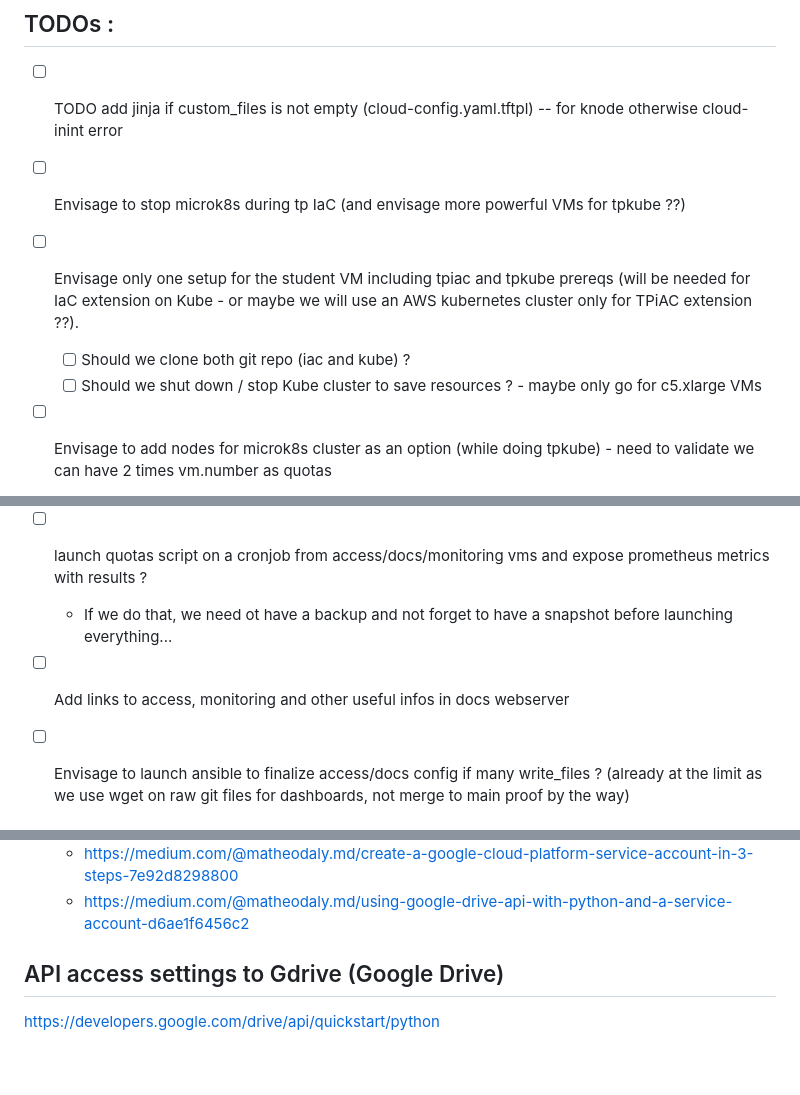
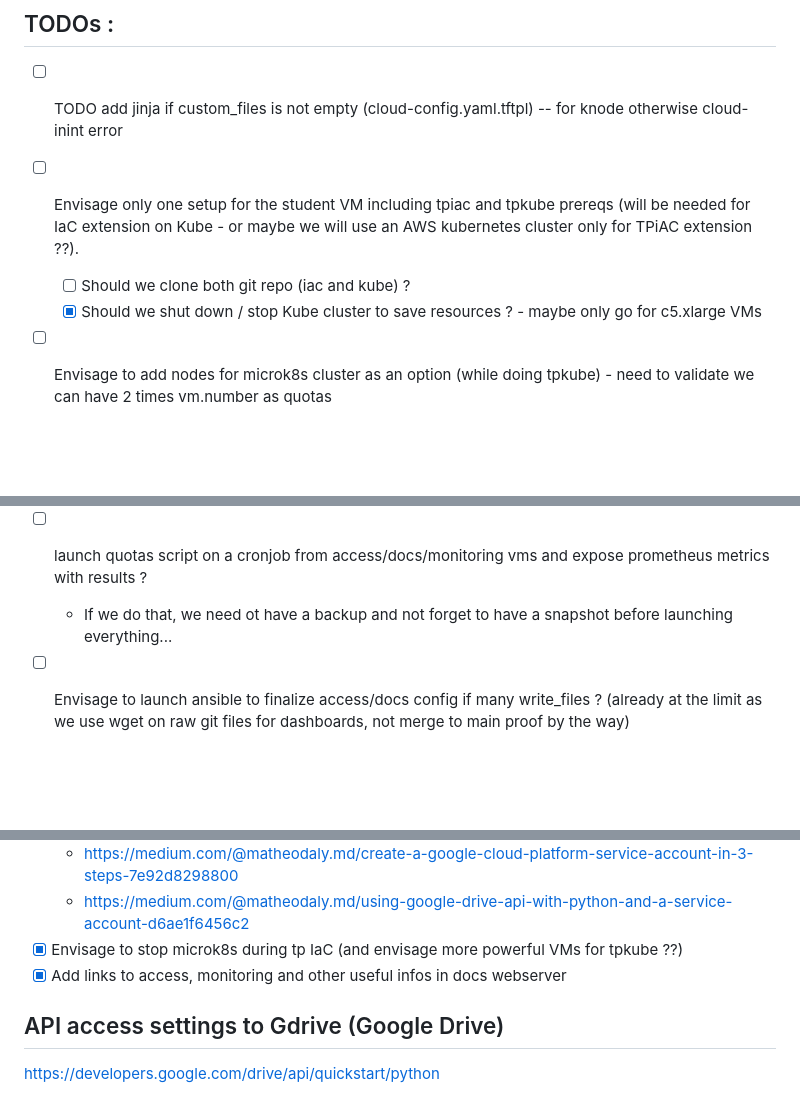
Before and after one commit to seb54000/tpcs-workstations, a Markdown page: README.md, 3 parts joined by grey strips. Drawn GitHub-style; blank space fills up the shorter version.

```diff
--- a/README.md
+++ b/README.md
@@ -300,10 +300,9 @@ spec:
 ## TODOs :
 
 - [ ] TODO add jinja if custom_files is not empty (cloud-config.yaml.tftpl) -- for knode otherwise cloud-inint error
-- [ ] Envisage to stop microk8s during tp IaC (and envisage more powerful VMs for tpkube ??)
 - [ ] Envisage only one setup for the student VM including tpiac and tpkube prereqs (will be needed for IaC extension on Kube - or maybe we will use an AWS kubernetes cluster only for TPiAC extension ??).
   - [ ] Should we clone both git repo (iac and kube) ?
-  - [ ] Should we shut down / stop Kube cluster to save resources ? - maybe only go for c5.xlarge VMs
+  - [X] Should we shut down / stop Kube cluster to save resources ? - maybe only go for c5.xlarge VMs
 
 - [ ] Envisage to add nodes for microk8s cluster as an option (while doing tpkube) - need to validate we can have 2 times vm.number as quotas
   - [ ] Envisage a third node and a ceph / rook cluster deployed on kube (local storage is not supported on multi-node by microk8s) https://microk8s.io/docs/addon-rook-ceph
@@ -328,7 +327,6 @@ spec:
   - Memory available
 - [ ] launch quotas script on a cronjob from access/docs/monitoring vms and expose prometheus metrics with results ?
   - If we do that, we need ot have a backup and not forget to have a snapshot before launching everything...
-- [ ] Add links to access, monitoring and other useful infos in docs webserver
 - [ ] Envisage to launch ansible to finalize access/docs config if many write_files ? (already at the limit as we use wget on raw git files for dashboards, not merge to main proof by the way)
 
 
@@ -377,7 +375,8 @@ spec:
 - [x] Fix interact with gdrive in python (authentication problem)
     - https://medium.com/@matheodaly.md/create-a-google-cloud-platform-service-account-in-3-steps-7e92d8298800
     - https://medium.com/@matheodaly.md/using-google-drive-api-with-python-and-a-service-account-d6ae1f6456c2
-
+- [X] Envisage to stop microk8s during tp IaC (and envisage more powerful VMs for tpkube ??)
+- [X] Add links to access, monitoring and other useful infos in docs webserver
 
 ## API access settings to Gdrive (Google Drive)
 
```
